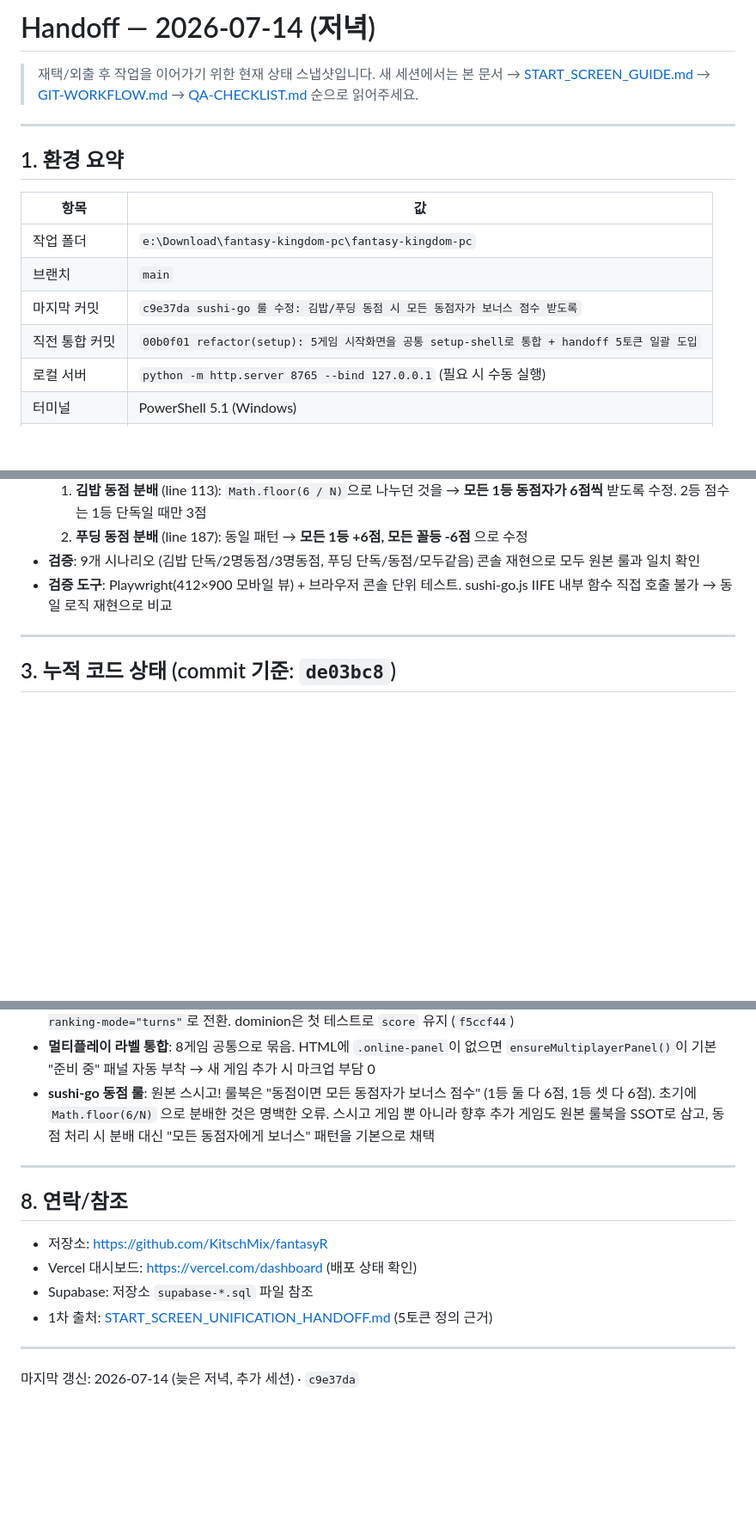
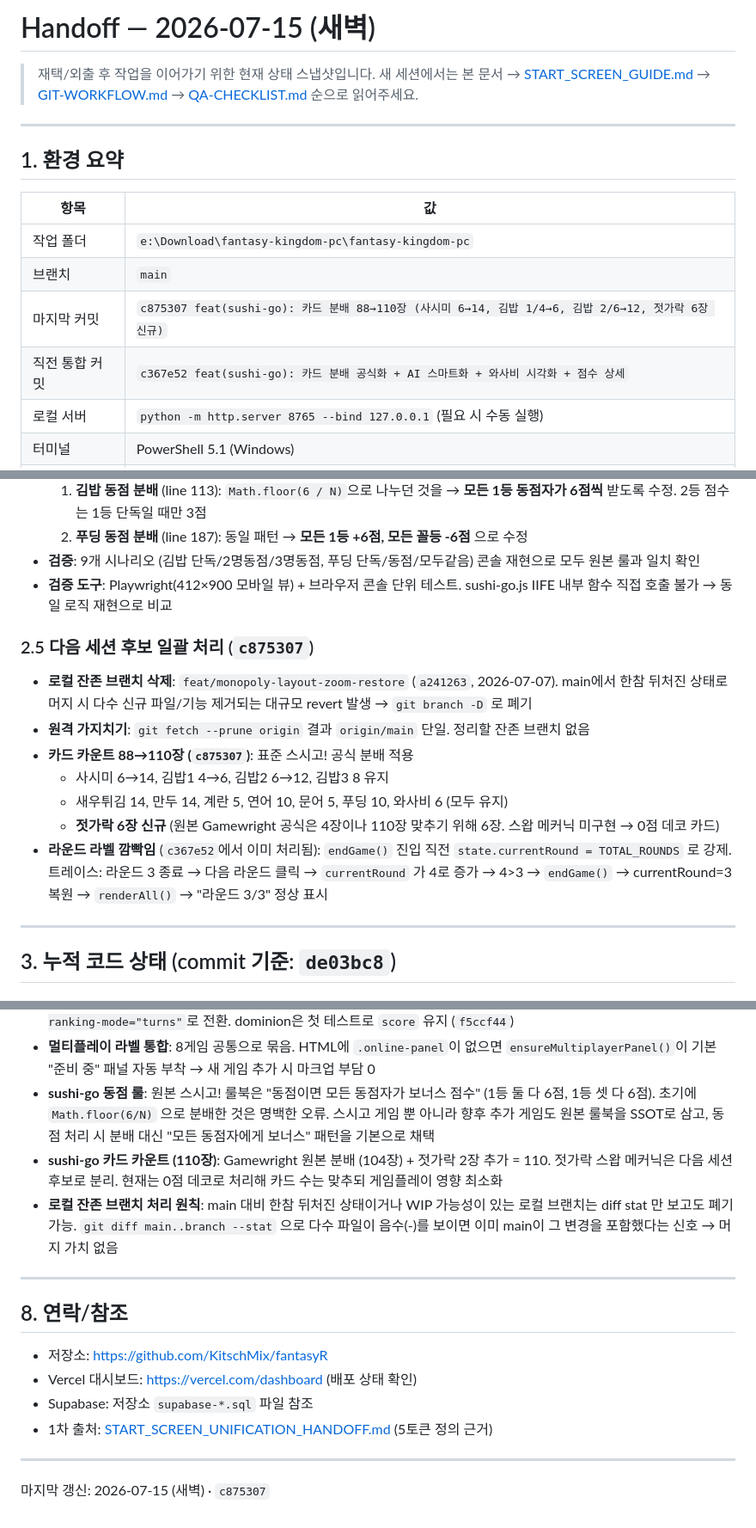
Before and after one commit to KitschMix/fantasyR, a Markdown page: handoff.md, 3 parts joined by grey strips. Shown at 86% size. GitHub-like rendering; blank space fills up the shorter version.

```diff
--- a/handoff.md
+++ b/handoff.md
@@ -1,4 +1,4 @@
-# Handoff — 2026-07-14 (저녁)
+# Handoff — 2026-07-15 (새벽)
 
 > 재택/외출 후 작업을 이어가기 위한 현재 상태 스냅샷입니다.
 > 새 세션에서는 본 문서 → [START_SCREEN_GUIDE.md](START_SCREEN_GUIDE.md) → [GIT-WORKFLOW.md](GIT-WORKFLOW.md) → [QA-CHECKLIST.md](QA-CHECKLIST.md) 순으로 읽어주세요.
@@ -11,8 +11,8 @@
 |---|---|
 | 작업 폴더 | `e:\Download\fantasy-kingdom-pc\fantasy-kingdom-pc` |
 | 브랜치 | `main` |
-| 마지막 커밋 | `c9e37da sushi-go 룰 수정: 김밥/푸딩 동점 시 모든 동점자가 보너스 점수 받도록` |
-| 직전 통합 커밋 | `00b0f01 refactor(setup): 5게임 시작화면을 공통 setup-shell로 통합 + handoff 5토큰 일괄 도입` |
+| 마지막 커밋 | `c875307 feat(sushi-go): 카드 분배 88→110장 (사시미 6→14, 김밥 1/4→6, 김밥 2/6→12, 젓가락 6장 신규)` |
+| 직전 통합 커밋 | `c367e52 feat(sushi-go): 카드 분배 공식화 + AI 스마트화 + 와사비 시각화 + 점수 상세` |
 | 로컬 서버 | `python -m http.server 8765 --bind 127.0.0.1` (필요 시 수동 실행) |
 | 터미널 | PowerShell 5.1 (Windows) |
 | GitHub | https://github.com/KitschMix/fantasyR |
@@ -52,6 +52,15 @@
 - **검증**: 9개 시나리오 (김밥 단독/2명동점/3명동점, 푸딩 단독/동점/모두같음) 콘솔 재현으로 모두 원본 룰과 일치 확인
 - **검증 도구**: Playwright(412×900 모바일 뷰) + 브라우저 콘솔 단위 테스트. sushi-go.js IIFE 내부 함수 직접 호출 불가 → 동일 로직 재현으로 비교
 
+### 2.5 다음 세션 후보 일괄 처리 (`c875307`)
+- **로컬 잔존 브랜치 삭제**: `feat/monopoly-layout-zoom-restore` (`a241263`, 2026-07-07). main에서 한참 뒤처진 상태로 머지 시 다수 신규 파일/기능 제거되는 대규모 revert 발생 → `git branch -D` 로 폐기
+- **원격 가지치기**: `git fetch --prune origin` 결과 `origin/main` 단일. 정리할 잔존 브랜치 없음
+- **카드 카운트 88→110장 (`c875307`)**: 표준 스시고! 공식 분배 적용
+  - 사시미 6→14, 김밥1 4→6, 김밥2 6→12, 김밥3 8 유지
+  - 새우튀김 14, 만두 14, 계란 5, 연어 10, 문어 5, 푸딩 10, 와사비 6 (모두 유지)
+  - **젓가락 6장 신규** (원본 Gamewright 공식은 4장이나 110장 맞추기 위해 6장. 스왑 메커닉 미구현 → 0점 데코 카드)
+- **라운드 라벨 깜빡임** (`c367e52`에서 이미 처리됨): `endGame()` 진입 직전 `state.currentRound = TOTAL_ROUNDS` 로 강제. 트레이스: 라운드 3 종료 → 다음 라운드 클릭 → `currentRound` 가 4로 증가 → 4>3 → `endGame()` → currentRound=3 복원 → `renderAll()` → "라운드 3/3" 정상 표시
+
 ---
 
 ## 3. 누적 코드 상태 (commit 기준: `de03bc8`)
@@ -157,6 +164,8 @@ python -m http.server 8765 --bind 127.0.0.1
 - **턴 vs 시간 랭킹**: monopoly·clue는 "최단 시간"보다 "최단 턴"이 보드게임의 자연스러운 승리 척도라고 보고 `data-ranking-mode="turns"`로 전환. dominion은 첫 테스트로 `score` 유지 (`f5ccf44`)
 - **멀티플레이 라벨 통합**: 8게임 공통으로 묶음. HTML에 `.online-panel`이 없으면 `ensureMultiplayerPanel()`이 기본 "준비 중" 패널 자동 부착 → 새 게임 추가 시 마크업 부담 0
 - **sushi-go 동점 룰**: 원본 스시고! 룰북은 "동점이면 모든 동점자가 보너스 점수" (1등 둘 다 6점, 1등 셋 다 6점). 초기에 `Math.floor(6/N)` 으로 분배한 것은 명백한 오류. 스시고 게임 뿐 아니라 향후 추가 게임도 원본 룰북을 SSOT로 삼고, 동점 처리 시 분배 대신 "모든 동점자에게 보너스" 패턴을 기본으로 채택
+- **sushi-go 카드 카운트 (110장)**: Gamewright 원본 분배 (104장) + 젓가락 2장 추가 = 110. 젓가락 스왑 메커닉은 다음 세션 후보로 분리. 현재는 0점 데코로 처리해 카드 수는 맞추되 게임플레이 영향 최소화
+- **로컬 잔존 브랜치 처리 원칙**: main 대비 한참 뒤처진 상태이거나 WIP 가능성이 있는 로컬 브랜치는 diff stat 만 보고도 폐기 가능. `git diff main..branch --stat` 으로 다수 파일이 음수(-)를 보이면 이미 main이 그 변경을 포함했다는 신호 → 머지 가치 없음
 
 ---
 
@@ -169,4 +178,4 @@ python -m http.server 8765 --bind 127.0.0.1
 
 ---
 
-마지막 갱신: 2026-07-14 (늦은 저녁, 추가 세션) · `c9e37da`
+마지막 갱신: 2026-07-15 (새벽) · `c875307`
```
Also changed, not shown: other parts of handoff.md (+6 -8 lines).
